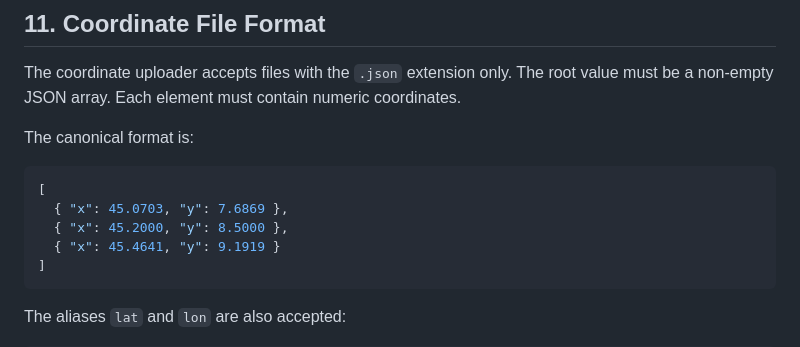
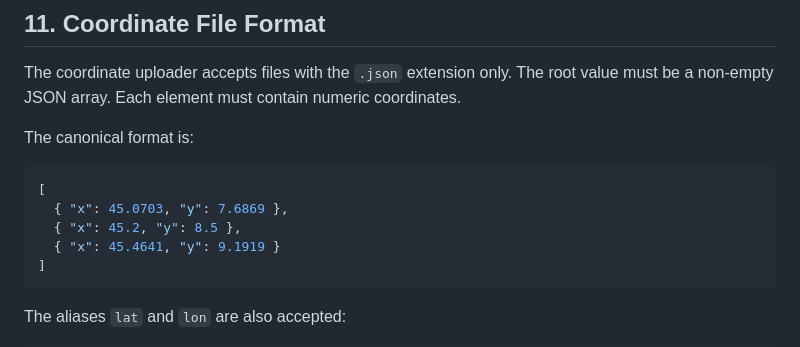
Before and after one commit to lenarrdo/GeoRuggine, a Markdown page: docs/1-manuals/user-manual.md, the part around the change. GitHub-like rendering.

````diff
--- a/user-manual.md
+++ b/docs/1-manuals/user-manual.md
@@ -267,7 +267,7 @@ The canonical format is:
 ```json
 [
   { "x": 45.0703, "y": 7.6869 },
-  { "x": 45.2000, "y": 8.5000 },
+  { "x": 45.2, "y": 8.5 },
   { "x": 45.4641, "y": 9.1919 }
 ]
 ```
````
Also changed, not shown: docs/1-manuals/designer-manual.md (renamed from designer-manual.md, +37 -39 lines), docs/architecture.md (deleted, +0 -270 lines), docs/.notes/ratatui-notes.md (renamed from docs/ratatui-notes.md), docs/.notes/websocket-notes.md (renamed from docs/websocket-notes.md), docs/.requirements/README.md (renamed from README.md), docs/.requirements/image/context-diagram.png (renamed from docs/image/context-diagram.png), docs/.requirements/image/use-cases.png (renamed from docs/image/use-cases.png), docs/.requirements/requirements.md (renamed from docs/requirements.md), 6 other files.
